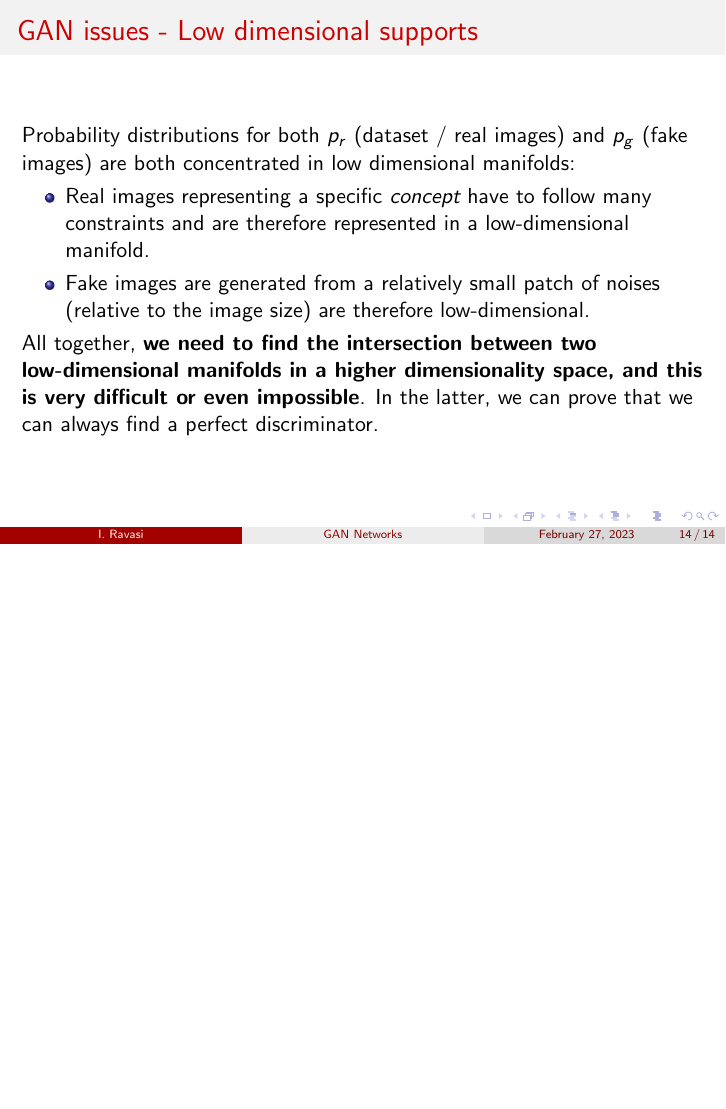
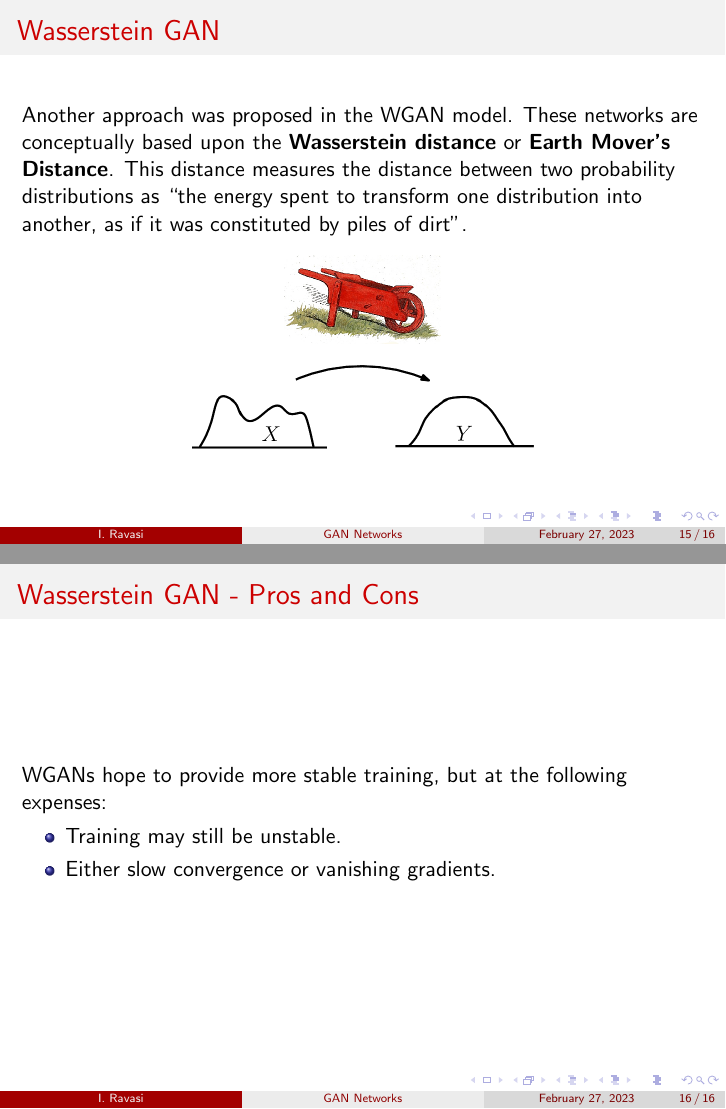
Before and after one commit to ivanrava/generative-slides, LaTeX slides (main.tex, which reads sections/overview.tex): page 15 of 15 before the commit and pages 16 and 17 of 17 after it, the two joined at a grey line, the shorter picture padded with empty space. Compiled offline with pdfLaTeX.

Commit message:
Adds WGAN

```diff
--- a/sections/overview.tex
+++ b/sections/overview.tex
@@ -132,3 +132,18 @@
     \end{itemize}
     All together, \textbf{we need to find the intersection between two low-dimensional manifolds in a higher dimensionality space, and this is very difficult or even impossible}. In the latter, we can prove that we can always find a perfect discriminator.
 \end{frame}
+
+\begin{frame}
+    \frametitle{Wasserstein GAN}
+    Another approach was proposed in the WGAN model. These networks are conceptually based upon the \textbf{Wasserstein distance} or \textbf{Earth Mover's Distance}. This distance measures the distance between two probability distributions as ``the energy spent to transform one distribution into another, as if it was constituted by piles of dirt''.
+    \imgv{emd}
+\end{frame}
+
+\begin{frame}
+    \frametitle{Wasserstein GAN - Pros and Cons}
+    WGANs hope to provide more stable training, but at the following expenses:
+    \begin{itemize}
+        \item Training may still be unstable.
+        \item Either slow convergence or vanishing gradients.
+    \end{itemize}
+\end{frame}
```
Also changed, not shown: img/emd.png (added).
